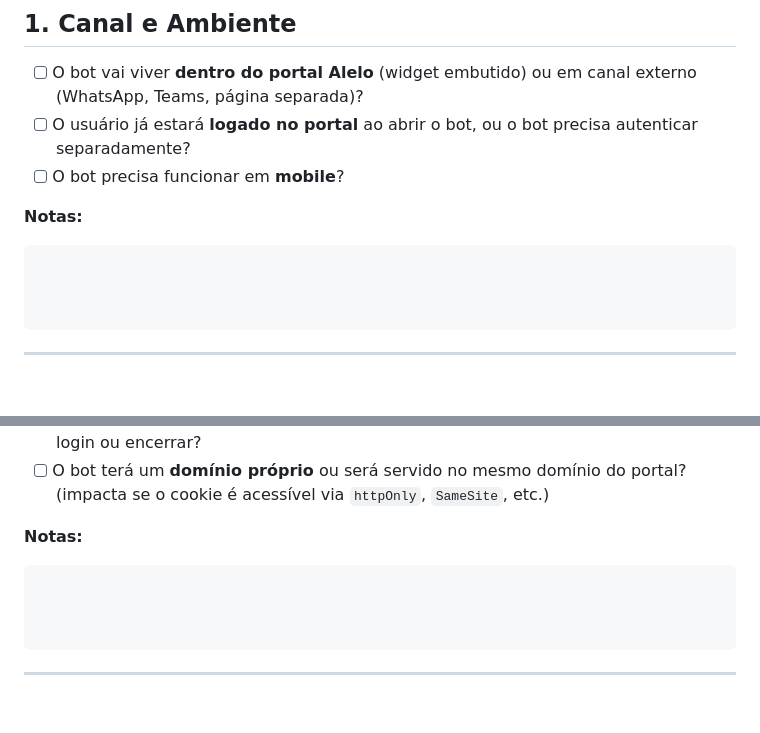
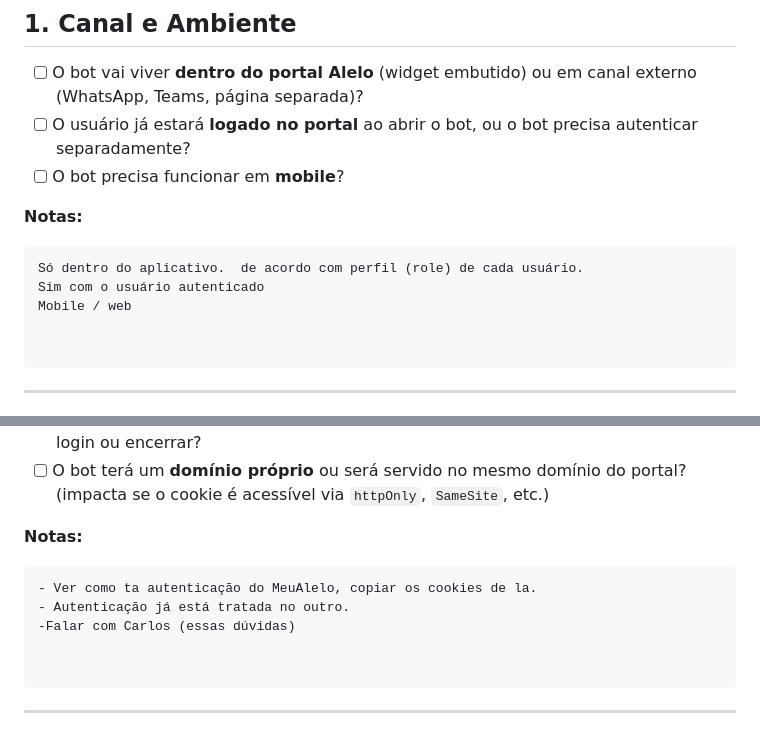
Before and after one commit to lucianarcit/discover_marh, a Markdown page: docs/discover/02_levantamento-requisitos.md, 2 parts joined by grey strips. GitHub-like rendering; blank space fills up the shorter version.

````diff
--- a/docs/discover/02_levantamento-requisitos.md
+++ b/docs/discover/02_levantamento-requisitos.md
@@ -19,7 +19,9 @@ Participantes: ___________________________
 
 **Notas:**
 ```
-
+Só dentro do aplicativo.  de acordo com perfil (role) de cada usuário.
+Sim com o usuário autenticado
+Mobile / web
 
 
 ```
@@ -39,7 +41,9 @@ Participantes: ___________________________
 
 **Notas:**
 ```
-
+- Ver como ta autenticação do MeuAlelo, copiar os cookies de la.
+- Autenticação já está tratada no outro.
+-Falar com Carlos (essas dúvidas)
 
 
 ```
````
